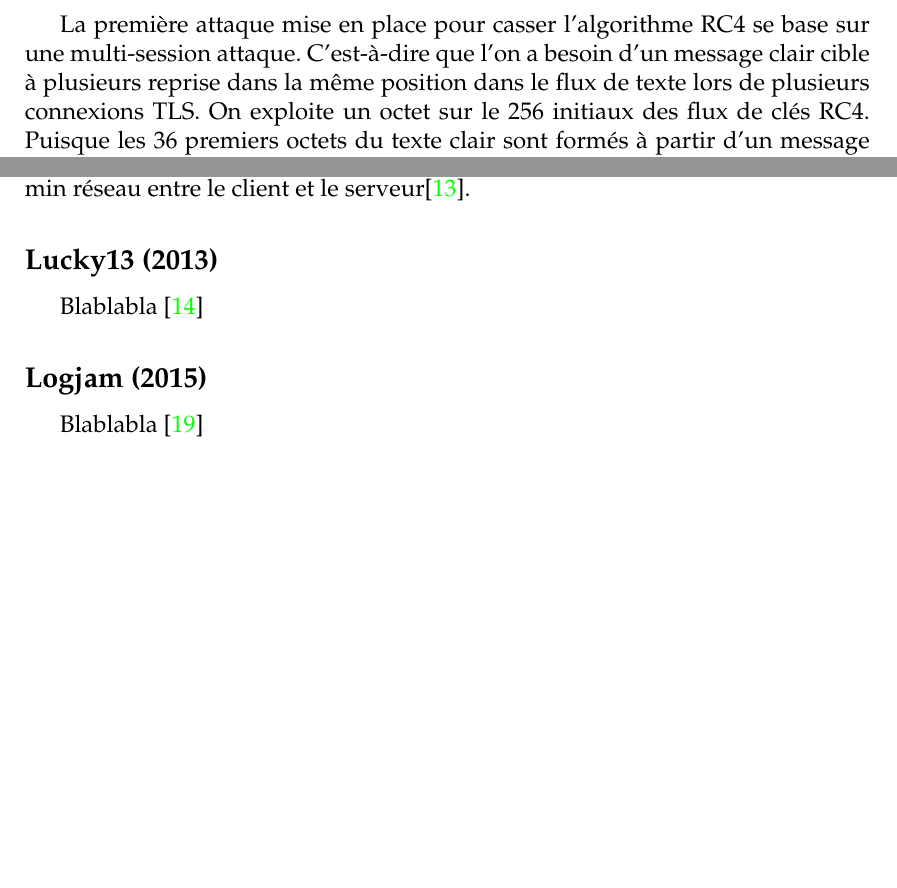
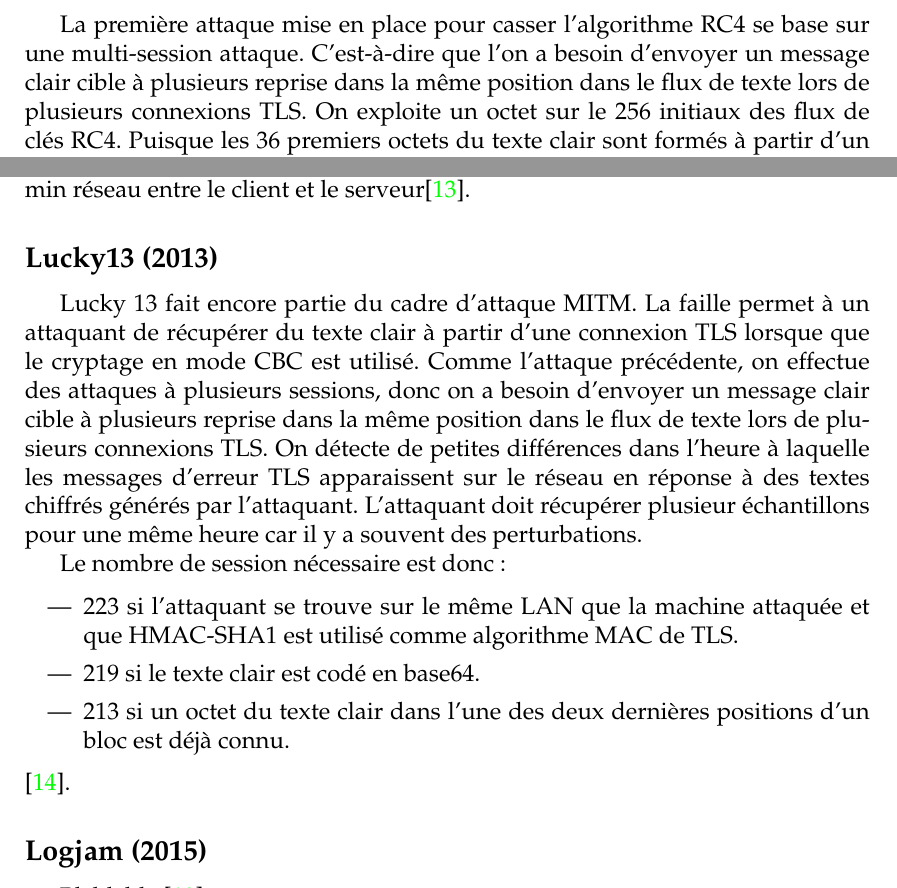
Before and after one commit to t00sh/mastercsi-ter, a LaTeX thesis (report/report.tex, which reads report/chapter-state-of-the-art.tex): two parts of page 5 of 11, joined at a grey line, cut so that both start at the same text, the shorter picture padded with empty space. Compiled offline with pdfLaTeX.

Commit message:
Lucky13 attack description

```diff
--- a/report/chapter-state-of-the-art.tex
+++ b/report/chapter-state-of-the-art.tex
@@ -39,7 +39,7 @@ Voici le déroulement de l'attaque :
 \subsection{Cassage de RC4 (2013)}
 RC4 est un algorithme qui était majoritairement utilisé pour protéger le traffic TLS.
 
-La première attaque mise en place pour casser l'algorithme RC4 se base sur une multi-session attaque. C'est-à-dire que l'on a besoin d'un message clair cible à plusieurs reprise dans la même position dans le flux de texte lors de plusieurs connexions TLS. On exploite un octet sur le 256 initiaux des flux de clés RC4. Puisque les 36 premiers octets du texte clair sont formés à partir d'un message fini imprévisible, lorsque SHA-1 est l'algorithme de hachage séléctionné dans le protocle TLS, ces 36 premiers octets ne peuvent pas être récupérés. Cela signifie que l'attaque permet de récupérer 220 octets de textes clair cryptés par TLS. Le nombre de connexion nécessaires pour l'attaque peut être variable. L'attaquant peut mettre fin à la session TLS et certaines applications s'exécutant sur TLS puis se reconnecter automatiquement et retransmettre un cookie ou un mot de passe. Dans un environnement web, les sessions peuvent aussi être générées par des logiciels malveillants côté client, comme pour l'attaque BEAST.
+La première attaque mise en place pour casser l'algorithme RC4 se base sur une multi-session attaque. C'est-à-dire que l'on a besoin d'envoyer un message clair cible à plusieurs reprise dans la même position dans le flux de texte lors de plusieurs connexions TLS. On exploite un octet sur le 256 initiaux des flux de clés RC4. Puisque les 36 premiers octets du texte clair sont formés à partir d'un message fini imprévisible, lorsque SHA-1 est l'algorithme de hachage séléctionné dans le protocle TLS, ces 36 premiers octets ne peuvent pas être récupérés. Cela signifie que l'attaque permet de récupérer 220 octets de textes clair cryptés par TLS. Le nombre de connexion nécessaires pour l'attaque peut être variable. L'attaquant peut mettre fin à la session TLS et certaines applications s'exécutant sur TLS puis se reconnecter automatiquement et retransmettre un cookie ou un mot de passe. Dans un environnement web, les sessions peuvent aussi être générées par des logiciels malveillants côté client, comme pour l'attaque BEAST.
 
 La deuxième attaque s'applique à TLS et peut être effectuée grâce à une seule connexion. On exploite certains double octets dans le flux de clés RC4. On cible les octets en clair situés à n'importe quellle position dans le flux de texte clair TLS. Le nombre de cryptage nécessaire pour récupérer de façon fiable un ensemble de 16 octets de textes clair ciblés consécutifs est d'environ $10*2^{30}$, mais avec seulement $6*2^{30}$, ces octets peuvent être récupérer avec une fiabilité de 50\%. Cette attaque peut être plus efficace en pratique.
 
@@ -47,7 +47,16 @@ Dans cette attaque, l'attaquant peut se trouver dans n'importe où sur le chemin
 
 \subsection{Lucky13 (2013)}
 
-Blablabla \cite{lucky13}
+Lucky 13 fait encore partie du cadre d'attaque MITM. La faille permet à un attaquant de récupérer du texte clair à partir d'une connexion TLS lorsque que le cryptage en mode CBC est utilisé. Comme l'attaque précédente, on effectue des attaques à plusieurs sessions, donc on a besoin d'envoyer un message clair cible à plusieurs reprise dans la même position dans le flux de texte lors de plusieurs connexions TLS. On détecte de petites différences dans l'heure à laquelle les messages d'erreur TLS apparaissent sur le réseau en réponse à des textes chiffrés générés par l'attaquant. L'attaquant doit récupérer plusieur échantillons pour une même heure car il y a souvent des perturbations.
+
+Le nombre de session nécessaire est donc :
+
+\begin{itemize}
+\item 223 si l'attaquant se trouve sur le même LAN que la machine attaquée et que HMAC-SHA1 est utilisé comme algorithme MAC de TLS.
+\item 219 si le texte clair est codé en base64.
+  \item 213 si un octet du texte clair dans l'une des deux dernières positions d'un bloc est déjà connu.
+\end{itemize}
+\cite{lucky13}.
 
 \subsection{Logjam (2015)}
 
```
